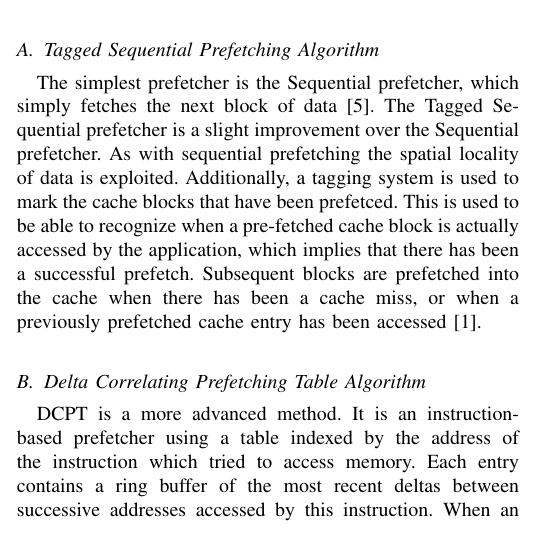
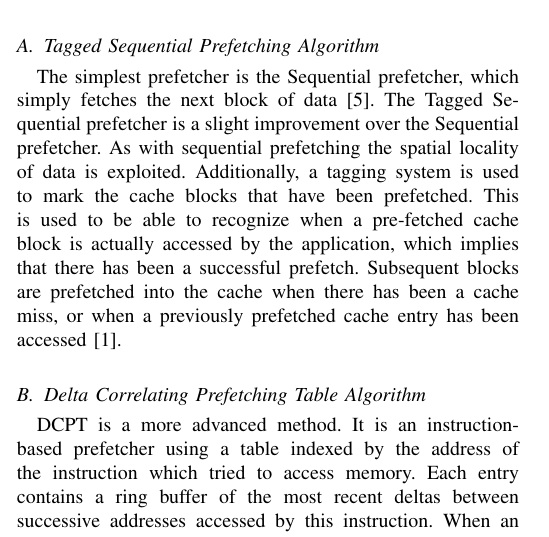
Before and after one commit to x10an14/tdt4260Group, a LaTeX paper (report/report.tex, which reads report/background.tex): part of one column of page 1 of 4, cut so that both start at the same text. Compiled offline with pdfLaTeX.

Commit message:
Small grammar edits I forgot yesterday after Nico's 2nd revision.

```diff
--- a/report/background.tex
+++ b/report/background.tex
@@ -9,7 +9,7 @@ The simplest prefetcher is the Sequential prefetcher, which simply fetches the
 next block of data \cite{seq}. The Tagged Sequential prefetcher is a slight
 improvement over the Sequential prefetcher. As with sequential prefetching the
 spatial locality of data is exploited. Additionally, a tagging system is used to
-mark the cache blocks that have been prefetced. This is used to be able to
+mark the cache blocks that have been prefetched. This is used to be able to
 recognize when a pre-fetched cache block is actually accessed by the
 application, which implies that there has been a successful prefetch. Subsequent
 blocks are prefetched into the cache when there has been a cache miss, or when a
```
Also changed, not shown: report/report.tex (+1 -1 lines).
